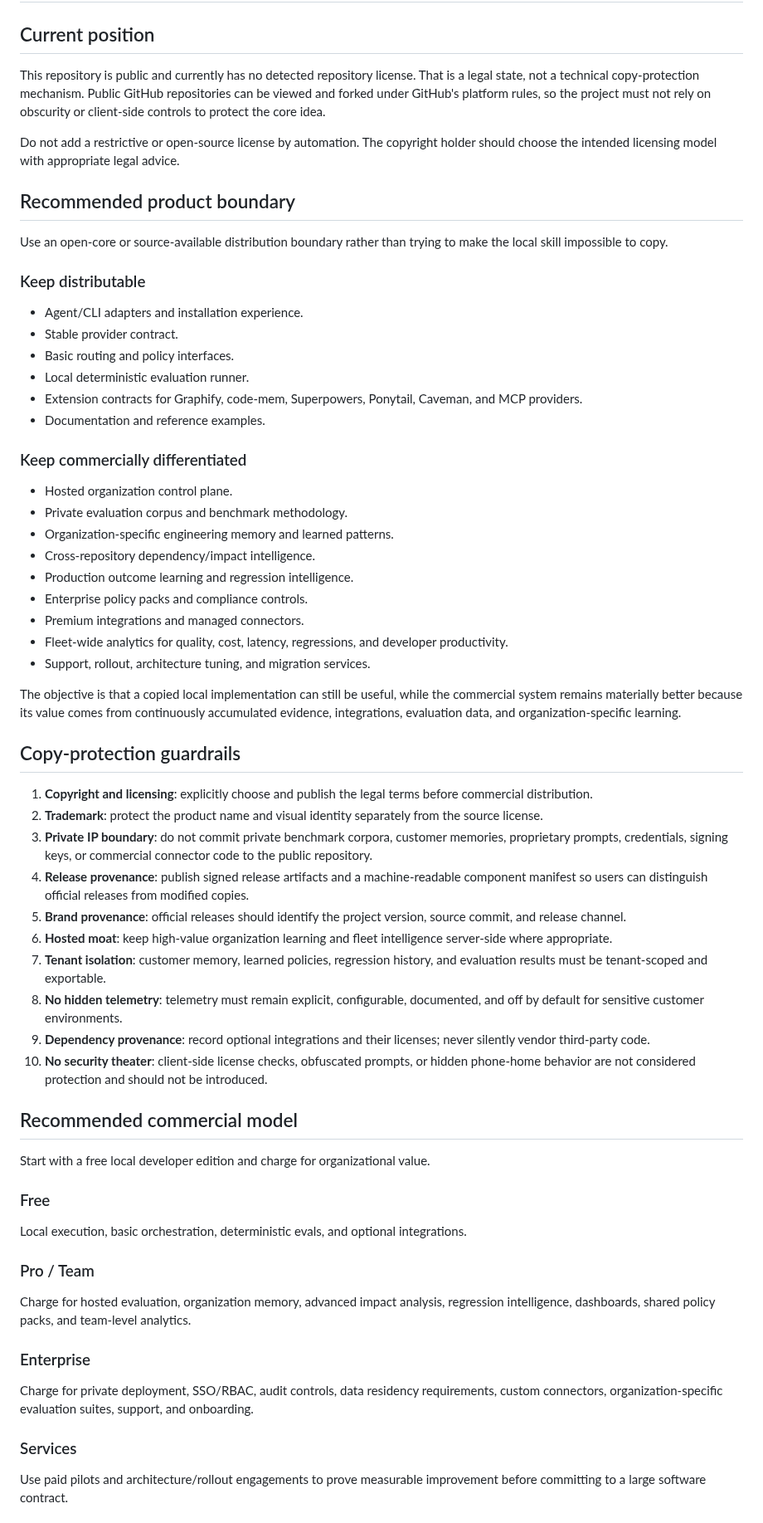
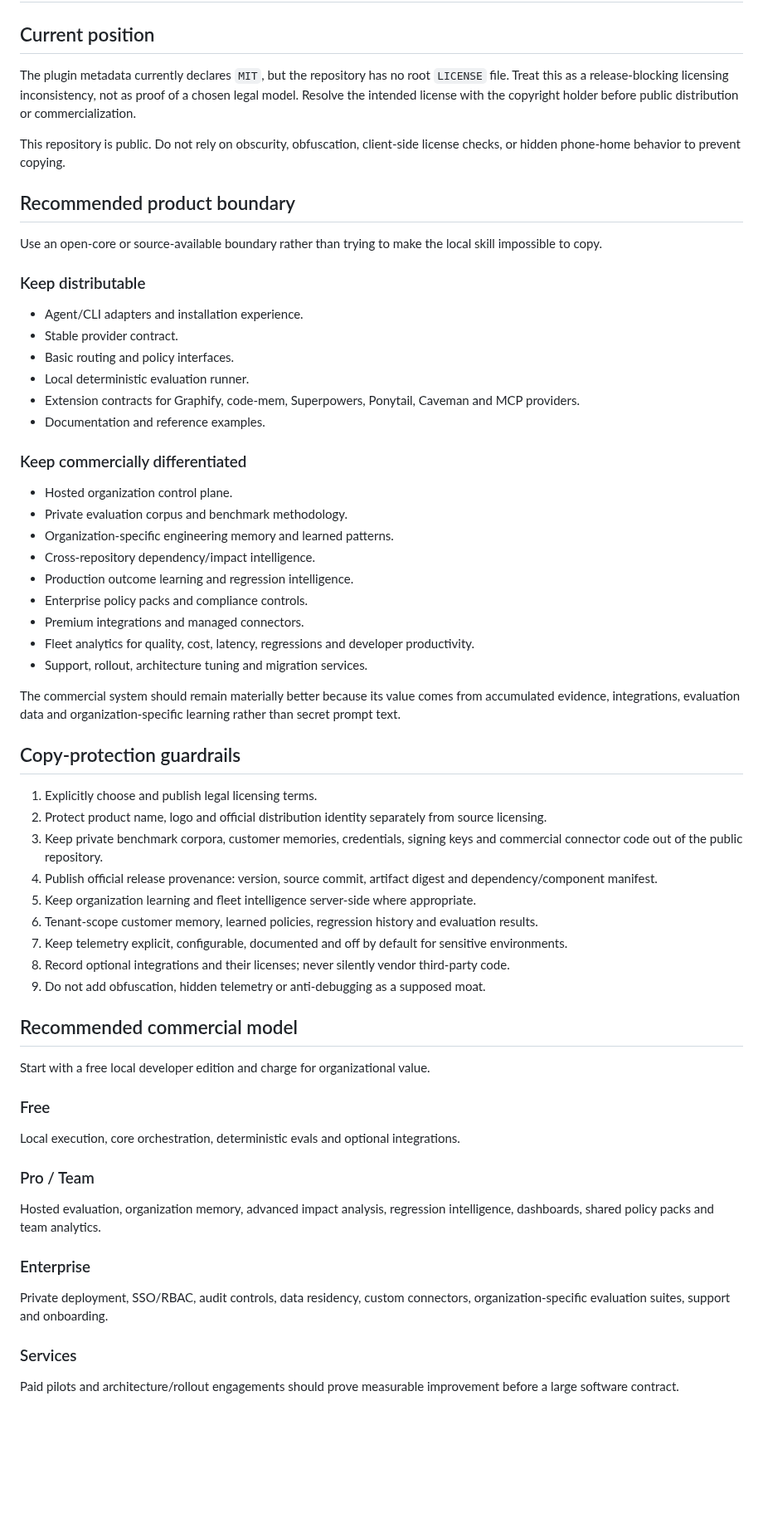
Before and after one commit to sourabhJainR/Hello_world_With_Structure, a Markdown page: IP_AND_COMMERCIALIZATION.md, the part around one of its changes. Shown at 83% size. Drawn GitHub-style; blank space fills up the shorter version.

Commit message:
docs: clarify licensing inconsistency and commercial boundary

```diff
--- a/IP_AND_COMMERCIALIZATION.md
+++ b/IP_AND_COMMERCIALIZATION.md
@@ -2,13 +2,13 @@
 
 ## Current position
 
-This repository is public and currently has no detected repository license. That is a legal state, not a technical copy-protection mechanism. Public GitHub repositories can be viewed and forked under GitHub's platform rules, so the project must not rely on obscurity or client-side controls to protect the core idea.
+The plugin metadata currently declares `MIT`, but the repository has no root `LICENSE` file. Treat this as a release-blocking licensing inconsistency, not as proof of a chosen legal model. Resolve the intended license with the copyright holder before public distribution or commercialization.
 
-Do not add a restrictive or open-source license by automation. The copyright holder should choose the intended licensing model with appropriate legal advice.
+This repository is public. Do not rely on obscurity, obfuscation, client-side license checks, or hidden phone-home behavior to prevent copying.
 
 ## Recommended product boundary
 
-Use an open-core or source-available distribution boundary rather than trying to make the local skill impossible to copy.
+Use an open-core or source-available boundary rather than trying to make the local skill impossible to copy.
 
 ### Keep distributable
 
@@ -16,7 +16,7 @@ Use an open-core or source-available distribution boundary rather than trying to
 - Stable provider contract.
 - Basic routing and policy interfaces.
 - Local deterministic evaluation runner.
-- Extension contracts for Graphify, code-mem, Superpowers, Ponytail, Caveman, and MCP providers.
+- Extension contracts for Graphify, code-mem, Superpowers, Ponytail, Caveman and MCP providers.
 - Documentation and reference examples.
 
 ### Keep commercially differentiated
@@ -28,23 +28,22 @@ Use an open-core or source-available distribution boundary rather than trying to
 - Production outcome learning and regression intelligence.
 - Enterprise policy packs and compliance controls.
 - Premium integrations and managed connectors.
-- Fleet-wide analytics for quality, cost, latency, regressions, and developer productivity.
-- Support, rollout, architecture tuning, and migration services.
+- Fleet analytics for quality, cost, latency, regressions and developer productivity.
+- Support, rollout, architecture tuning and migration services.
 
-The objective is that a copied local implementation can still be useful, while the commercial system remains materially better because its value comes from continuously accumulated evidence, integrations, evaluation data, and organization-specific learning.
+The commercial system should remain materially better because its value comes from accumulated evidence, integrations, evaluation data and organization-specific learning rather than secret prompt text.
 
 ## Copy-protection guardrails
 
-1. **Copyright and licensing**: explicitly choose and publish the legal terms before commercial distribution.
-2. **Trademark**: protect the product name and visual identity separately from the source license.
-3. **Private IP boundary**: do not commit private benchmark corpora, customer memories, proprietary prompts, credentials, signing keys, or commercial connector code to the public repository.
-4. **Release provenance**: publish signed release artifacts and a machine-readable component manifest so users can distinguish official releases from modified copies.
-5. **Brand provenance**: official releases should identify the project version, source commit, and release channel.
-6. **Hosted moat**: keep high-value organization learning and fleet intelligence server-side where appropriate.
-7. **Tenant isolation**: customer memory, learned policies, regression history, and evaluation results must be tenant-scoped and exportable.
-8. **No hidden telemetry**: telemetry must remain explicit, configurable, documented, and off by default for sensitive customer environments.
-9. **Dependency provenance**: record optional integrations and their licenses; never silently vendor third-party code.
-10. **No security theater**: client-side license checks, obfuscated prompts, or hidden phone-home behavior are not considered protection and should not be introduced.
+1. Explicitly choose and publish legal licensing terms.
+2. Protect product name, logo and official distribution identity separately from source licensing.
+3. Keep private benchmark corpora, customer memories, credentials, signing keys and commercial connector code out of the public repository.
+4. Publish official release provenance: version, source commit, artifact digest and dependency/component manifest.
+5. Keep organization learning and fleet intelligence server-side where appropriate.
+6. Tenant-scope customer memory, learned policies, regression history and evaluation results.
+7. Keep telemetry explicit, configurable, documented and off by default for sensitive environments.
+8. Record optional integrations and their licenses; never silently vendor third-party code.
+9. Do not add obfuscation, hidden telemetry or anti-debugging as a supposed moat.
 
 ## Recommended commercial model
 
@@ -52,17 +51,17 @@ Start with a free local developer edition and charge for organizational value.
 
 ### Free
 
-Local execution, basic orchestration, deterministic evals, and optional integrations.
+Local execution, core orchestration, deterministic evals and optional integrations.
 
 ### Pro / Team
 
-Charge for hosted evaluation, organization memory, advanced impact analysis, regression intelligence, dashboards, shared policy packs, and team-level analytics.
+Hosted evaluation, organization memory, advanced impact analysis, regression intelligence, dashboards, shared policy packs and team analytics.
 
 ### Enterprise
 
-Charge for private deployment, SSO/RBAC, audit controls, data residency requirements, custom connectors, organization-specific evaluation suites, support, and onboarding.
+Private deployment, SSO/RBAC, audit controls, data residency, custom connectors, organization-specific evaluation suites, support and onboarding.
 
 ### Services
 
-Use paid pilots and architecture/rollout engagements to prove measurable improvement before committing to a large software contract.
+Paid pilots and architecture/rollout engagements should prove measurable improvement before a large software contract.
 
```
Also changed, not shown: other parts of IP_AND_COMMERCIALIZATION.md (+5 -9 lines).
